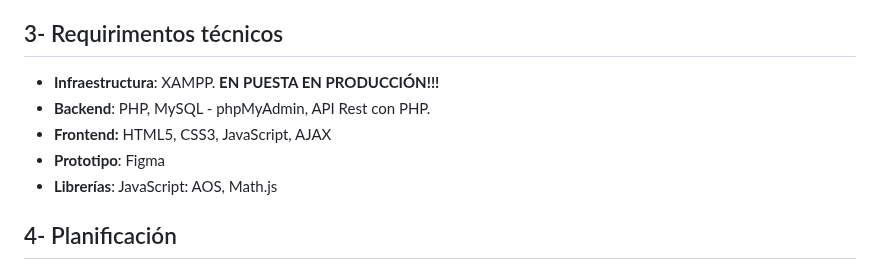
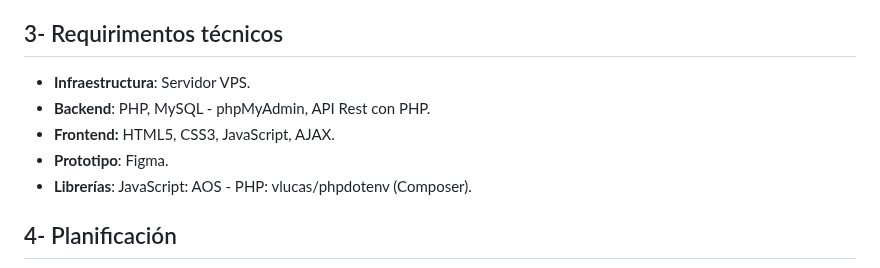
Before and after one commit to ManuelCaneda/Proxecto-DAW-24-25-Manuel-Caneda-Bernardez, a Markdown page: doc/templates/1_Anteproxecto.md, the part around the change. Drawn GitHub-style.

```diff
--- a/doc/templates/1_Anteproxecto.md
+++ b/doc/templates/1_Anteproxecto.md
@@ -232,11 +232,11 @@ Sería unha empresa viable prácticamente dende o principio, e contamos que pouc
 
 ## 3- Requirimentos técnicos
 
-- **Infraestructura**: XAMPP. **EN PUESTA EN PRODUCCIÓN!!!**
+- **Infraestructura**: Servidor VPS.
 - **Backend**: PHP, MySQL - phpMyAdmin, API Rest con PHP.
-- **Frontend:** HTML5, CSS3, JavaScript, AJAX
-- **Prototipo**: Figma
-- **Librerías**: JavaScript: AOS, Math.js
+- **Frontend:** HTML5, CSS3, JavaScript, AJAX.
+- **Prototipo**: Figma.
+- **Librerías**: JavaScript: AOS - PHP: vlucas/phpdotenv (Composer).
 
 ## 4- Planificación
 
```
